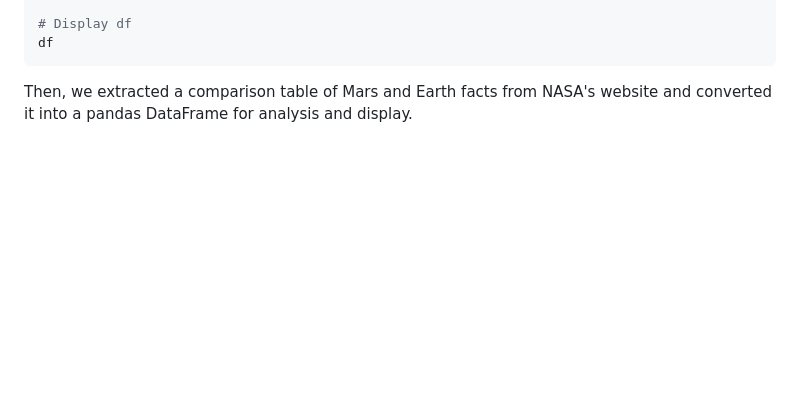
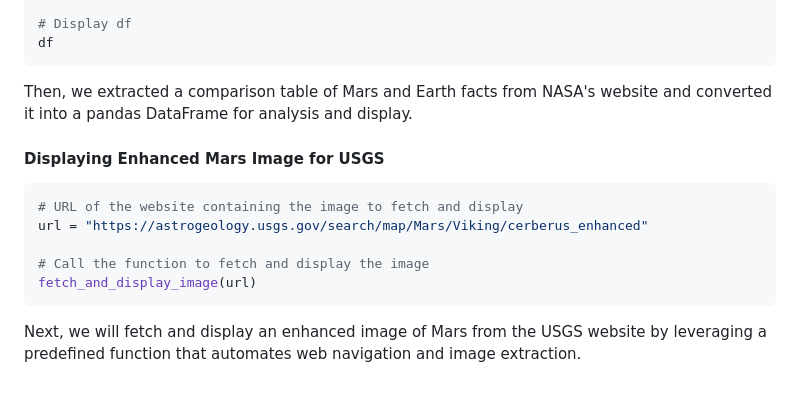
Before and after one commit to JeremyTallant/web-scraping-challenge, a Markdown page: README.md, the part around the change. Rendered like a GitHub page; blank space fills up the shorter version.

Commit message:
added 1st enhanced image to readme

````diff
--- a/README.md
+++ b/README.md
@@ -153,3 +153,12 @@ df.columns = ['Metric', 'Earth', 'Mars']
 df
 ```
 Then, we extracted a comparison table of Mars and Earth facts from NASA's website and converted it into a pandas DataFrame for analysis and display.
+#### Displaying Enhanced Mars Image for USGS
+```python
+# URL of the website containing the image to fetch and display
+url = "https://astrogeology.usgs.gov/search/map/Mars/Viking/cerberus_enhanced"
+
+# Call the function to fetch and display the image
+fetch_and_display_image(url)
+```
+Next, we will fetch and display an enhanced image of Mars from the USGS website by leveraging a predefined function that automates web navigation and image extraction.
````
